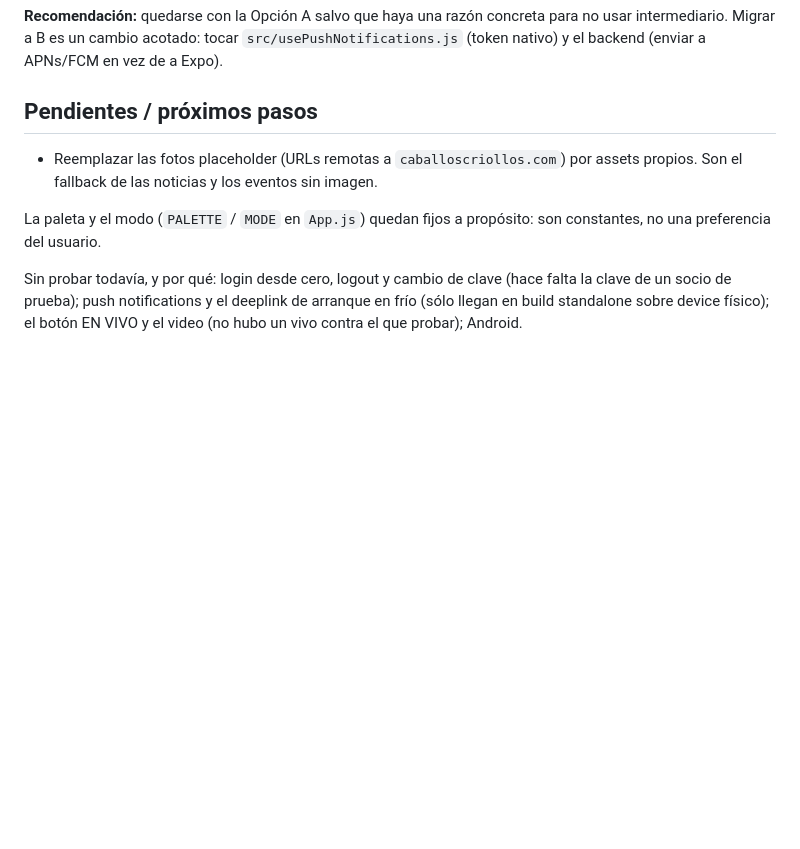
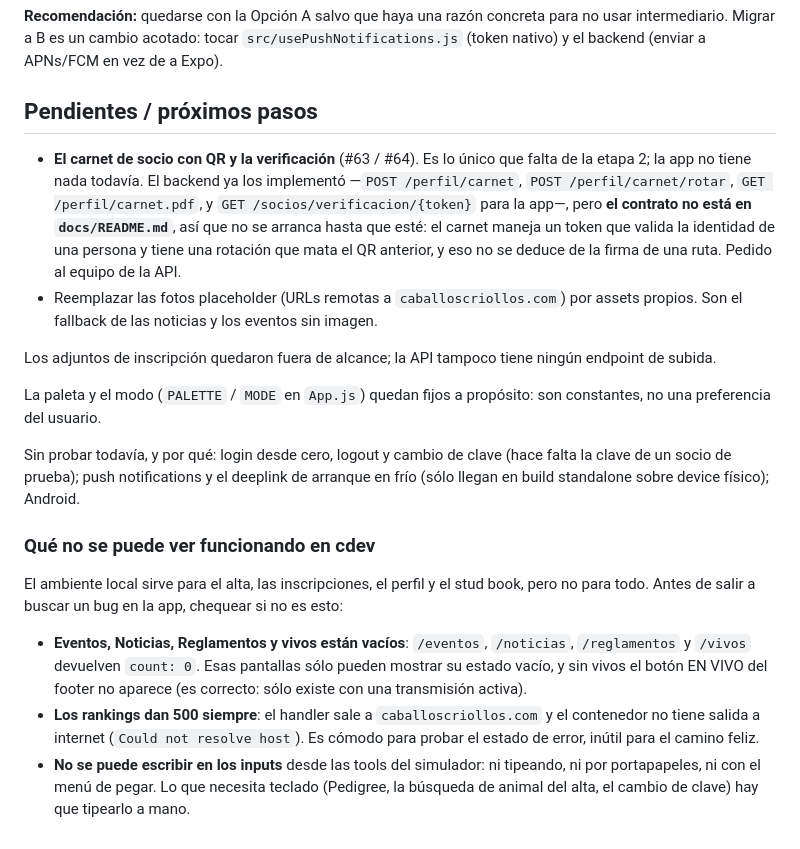
Before and after one commit to juanrouco/caballos-criollos-app, a Markdown page: README.md, the part around the change. GitHub-like rendering; blank space fills up the shorter version.

Commit message:
Lo que falta de la etapa 2, y las trampas de cdev
El carnet con QR y la verificación (#63/#64) son lo único que queda de la etapa
2 y no estaban anotados en ningún lado del repo. Van al README y a CLAUDE.md
con las cuatro rutas que el backend ya tiene y, sobre todo, con la razón para
NO empezarlas todavía: el contrato no está en docs/README.md, y esto es un
token que valida la identidad de una persona con una rotación que mata el QR
anterior. Eso no se deduce de la firma de una ruta. Pedido al equipo de la API.

También queda escrito que los adjuntos de inscripción están fuera de alcance:
la API no tiene ningún endpoint de subida, así que no es deuda de la app.

Y una sección nueva con lo que cdev NO permite ver, que hoy me costó un rato
averiguar a los tropezones:

- Eventos, Noticias, Reglamentos y vivos devuelven 0, así que esas pantallas
  sólo muestran su estado vacío.
- Los rankings dan 500 siempre: ese handler sale a caballoscriollos.com y el
  contenedor no tiene internet.
- No se puede escribir en los inputs desde las tools del simulador, ni
  tipeando, ni por portapapeles, ni con el menú de pegar.

La primera explica, de paso, algo que parecía un bug: el botón EN VIVO no está
en la barra porque sólo existe con una transmisión activa. CLAUDE.md lo
describía como si estuviera siempre; ahora lo aclara.

Co-Authored-By: Claude Opus 5 <noreply@anthropic.com>

```diff
--- a/README.md
+++ b/README.md
@@ -151,8 +151,19 @@ de a Expo).
 
 ## Pendientes / próximos pasos
 
+- **El carnet de socio con QR y la verificación** (#63 / #64). Es lo único que
+  falta de la etapa 2; la app no tiene nada todavía. El backend ya los
+  implementó —`POST /perfil/carnet`, `POST /perfil/carnet/rotar`,
+  `GET /perfil/carnet.pdf`, y `GET /socios/verificacion/{token}` para la app—,
+  pero **el contrato no está en `docs/README.md`**, así que no se arranca hasta
+  que esté: el carnet maneja un token que valida la identidad de una persona y
+  tiene una rotación que mata el QR anterior, y eso no se deduce de la firma de
+  una ruta. Pedido al equipo de la API.
 - Reemplazar las fotos placeholder (URLs remotas a `caballoscriollos.com`) por
   assets propios. Son el fallback de las noticias y los eventos sin imagen.
+
+Los adjuntos de inscripción quedaron fuera de alcance; la API tampoco tiene
+ningún endpoint de subida.
 
 La paleta y el modo (`PALETTE` / `MODE` en `App.js`) quedan fijos a propósito:
 son constantes, no una preferencia del usuario.
@@ -160,4 +171,23 @@ son constantes, no una preferencia del usuario.
 Sin probar todavía, y por qué: login desde cero, logout y cambio de clave
 (hace falta la clave de un socio de prueba); push notifications y el deeplink
 de arranque en frío (sólo llegan en build standalone sobre device físico);
-el botón EN VIVO y el video (no hubo un vivo contra el que probar); Android.
+Android.
+
+### Qué no se puede ver funcionando en cdev
+
+El ambiente local sirve para el alta, las inscripciones, el perfil y el stud
+book, pero no para todo. Antes de salir a buscar un bug en la app, chequear si
+no es esto:
+
+- **Eventos, Noticias, Reglamentos y vivos están vacíos**: `/eventos`,
+  `/noticias`, `/reglamentos` y `/vivos` devuelven `count: 0`. Esas pantallas
+  sólo pueden mostrar su estado vacío, y sin vivos el botón EN VIVO del footer
+  no aparece (es correcto: sólo existe con una transmisión activa).
+- **Los rankings dan 500 siempre**: el handler sale a `caballoscriollos.com` y
+  el contenedor no tiene salida a internet
+  (`Could not resolve host`). Es cómodo para probar el estado de error, inútil
+  para el camino feliz.
+- **No se puede escribir en los inputs** desde las tools del simulador: ni
+  tipeando, ni por portapapeles, ni con el menú de pegar. Lo que necesita
+  teclado (Pedigree, la búsqueda de animal del alta, el cambio de clave) hay
+  que tipearlo a mano.
```
Also changed, not shown: CLAUDE.md (+5 -1 lines).
